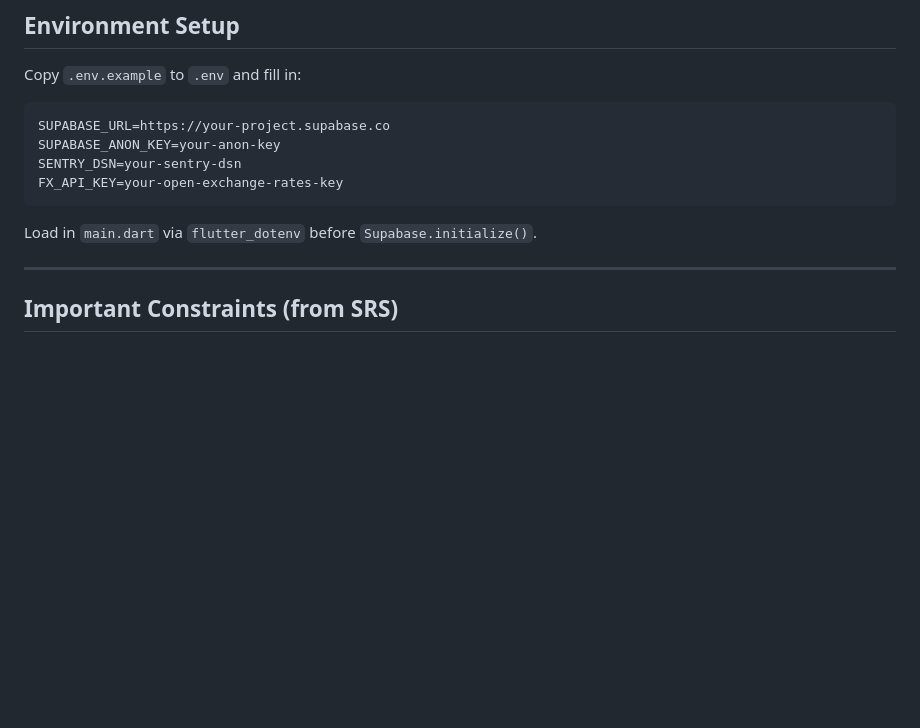
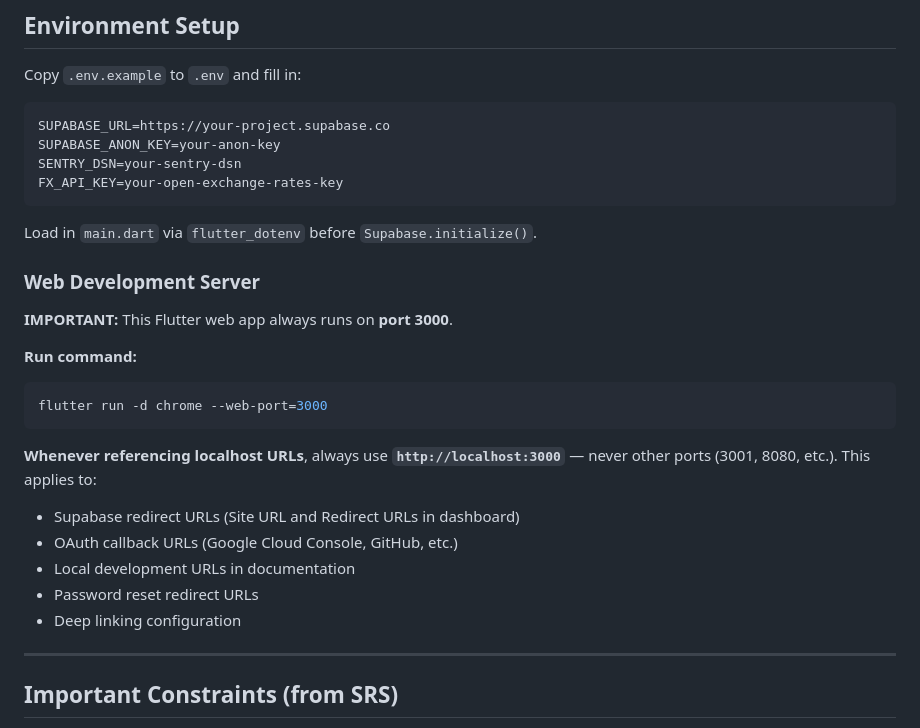
Before and after one commit to amrabuelwafa-pixel/proptrack, a Markdown page: CLAUDE.md, the part around the change. Drawn GitHub-style; blank space fills up the shorter version.

Commit message:
docs: document Flutter web port 3000 requirement in CLAUDE.md
Added important note to Environment Setup section clarifying that:

1. Flutter web app ALWAYS runs on port 3000
2. Run command is: flutter run -d chrome --web-port=3000
3. ALL localhost URLs must use http://localhost:3000 including:
   - Supabase redirect URLs (Site URL and Redirect URLs)
   - OAuth callback URLs (Google, GitHub, etc.)
   - Local development URLs in docs
   - Password reset redirect URLs
   - Deep linking configuration

This ensures consistency across all Supabase configuration and
OAuth provider setup, preventing issues with redirects and
callback handling.

Co-Authored-By: Claude Haiku 4.5 <noreply@anthropic.com>

````diff
--- a/CLAUDE.md
+++ b/CLAUDE.md
@@ -252,6 +252,22 @@ FX_API_KEY=your-open-exchange-rates-key
 
 Load in `main.dart` via `flutter_dotenv` before `Supabase.initialize()`.
 
+### Web Development Server
+
+**IMPORTANT:** This Flutter web app always runs on **port 3000**.
+
+**Run command:**
+```bash
+flutter run -d chrome --web-port=3000
+```
+
+**Whenever referencing localhost URLs**, always use **`http://localhost:3000`** — never other ports (3001, 8080, etc.). This applies to:
+- Supabase redirect URLs (Site URL and Redirect URLs in dashboard)
+- OAuth callback URLs (Google Cloud Console, GitHub, etc.)
+- Local development URLs in documentation
+- Password reset redirect URLs
+- Deep linking configuration
+
 ---
 
 ## Important Constraints (from SRS)
````
